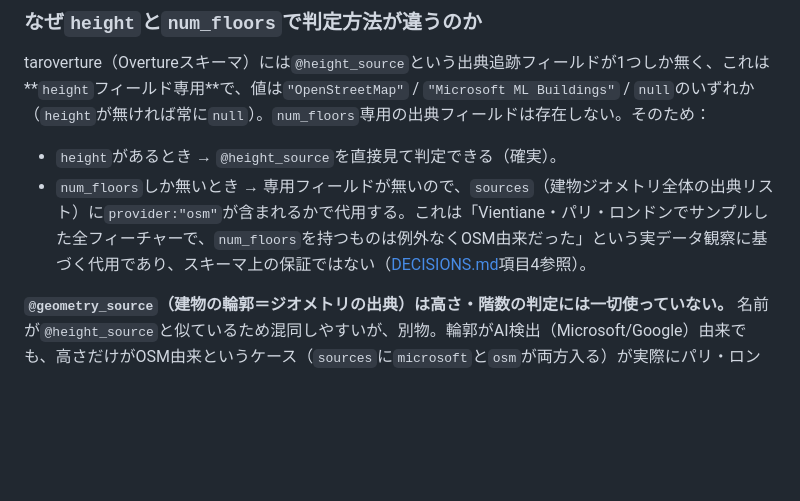
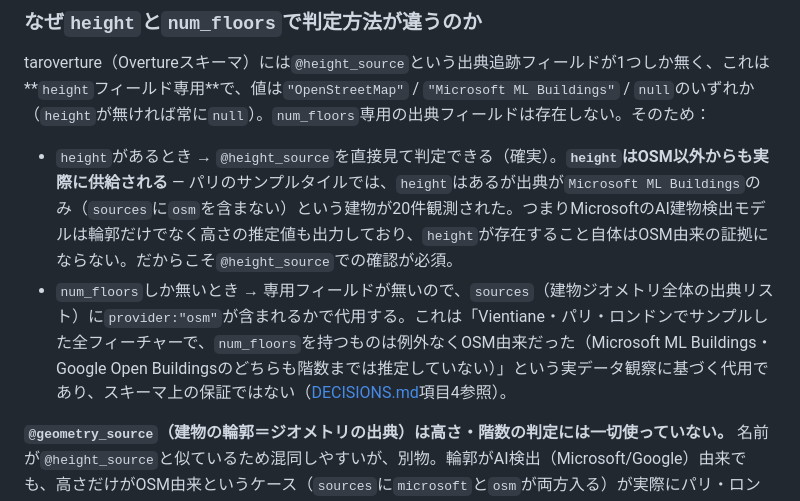
Before and after one commit to dwg7/height-coverage, a Markdown page: CLAUDE.md, the part around the change. Drawn GitHub-style; blank space fills up the shorter version.

Commit message:
Make explicit: height itself can be non-OSM-sourced, not just geometry
Cites the concrete evidence (20 Paris buildings with height attributed
to Microsoft ML Buildings, no osm in sources) for why height needs the
@height_source check at all, rather than just noting num_floors lacks
an equivalent field.

Co-Authored-By: Claude Sonnet 5 <noreply@anthropic.com>

```diff
--- a/CLAUDE.md
+++ b/CLAUDE.md
@@ -91,8 +91,8 @@ z=14タイルをヴィエンチャン（12861/7360）・パリ中心部（8299/5
 
 taroverture（Overtureスキーマ）には`@height_source`という出典追跡フィールドが1つしか無く、これは**`height`フィールド専用**で、値は`"OpenStreetMap"` / `"Microsoft ML Buildings"` / `null`のいずれか（`height`が無ければ常に`null`）。`num_floors`専用の出典フィールドは存在しない。そのため：
 
-- `height`があるとき → `@height_source`を直接見て判定できる（確実）。
-- `num_floors`しか無いとき → 専用フィールドが無いので、`sources`（建物ジオメトリ全体の出典リスト）に`provider:"osm"`が含まれるかで代用する。これは「Vientiane・パリ・ロンドンでサンプルした全フィーチャーで、`num_floors`を持つものは例外なくOSM由来だった」という実データ観察に基づく代用であり、スキーマ上の保証ではない（[DECISIONS.md](DECISIONS.md)項目4参照）。
+- `height`があるとき → `@height_source`を直接見て判定できる（確実）。**`height`はOSM以外からも実際に供給される** — パリのサンプルタイルでは、`height`はあるが出典が`Microsoft ML Buildings`のみ（`sources`に`osm`を含まない）という建物が20件観測された。つまりMicrosoftのAI建物検出モデルは輪郭だけでなく高さの推定値も出力しており、`height`が存在すること自体はOSM由来の証拠にならない。だからこそ`@height_source`での確認が必須。
+- `num_floors`しか無いとき → 専用フィールドが無いので、`sources`（建物ジオメトリ全体の出典リスト）に`provider:"osm"`が含まれるかで代用する。これは「Vientiane・パリ・ロンドンでサンプルした全フィーチャーで、`num_floors`を持つものは例外なくOSM由来だった（Microsoft ML Buildings・Google Open Buildingsのどちらも階数までは推定していない）」という実データ観察に基づく代用であり、スキーマ上の保証ではない（[DECISIONS.md](DECISIONS.md)項目4参照）。
 
 **`@geometry_source`（建物の輪郭＝ジオメトリの出典）は高さ・階数の判定には一切使っていない。** 名前が`@height_source`と似ているため混同しやすいが、別物。輪郭がAI検出（Microsoft/Google）由来でも、高さだけがOSM由来というケース（`sources`に`microsoft`と`osm`が両方入る）が実際にパリ・ロンドンで多数観測されており、これが`@geometry_source`ではなく`@height_source`／`sources`の`provider`を見るべき理由でもある。
 - 押し出し高さは`height`（メートル）優先、無ければ`num_floors * 3.66`（Planetilerと同じ係数だが、実際に階数データがある建物にのみ適用する点が異なる）。
```
